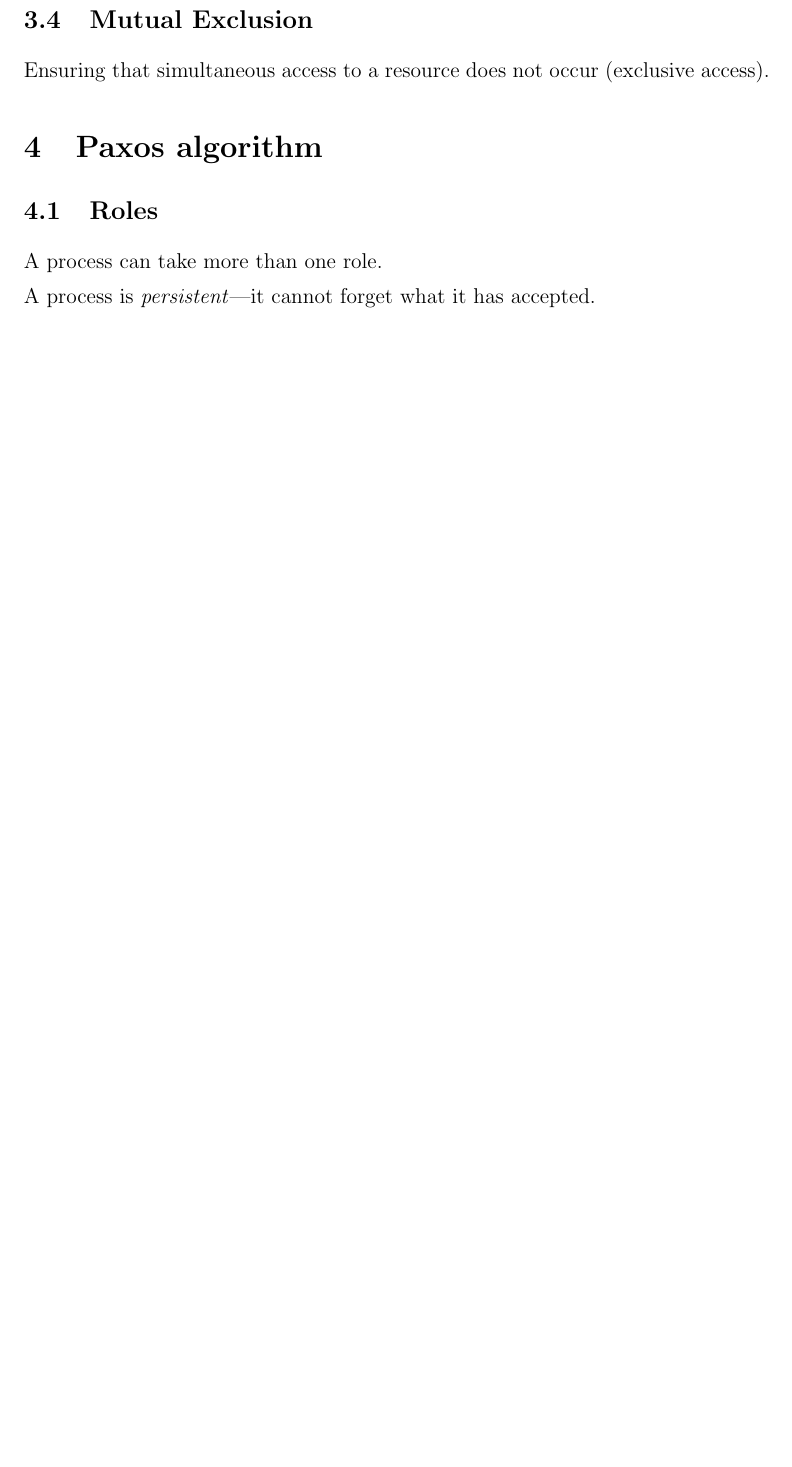
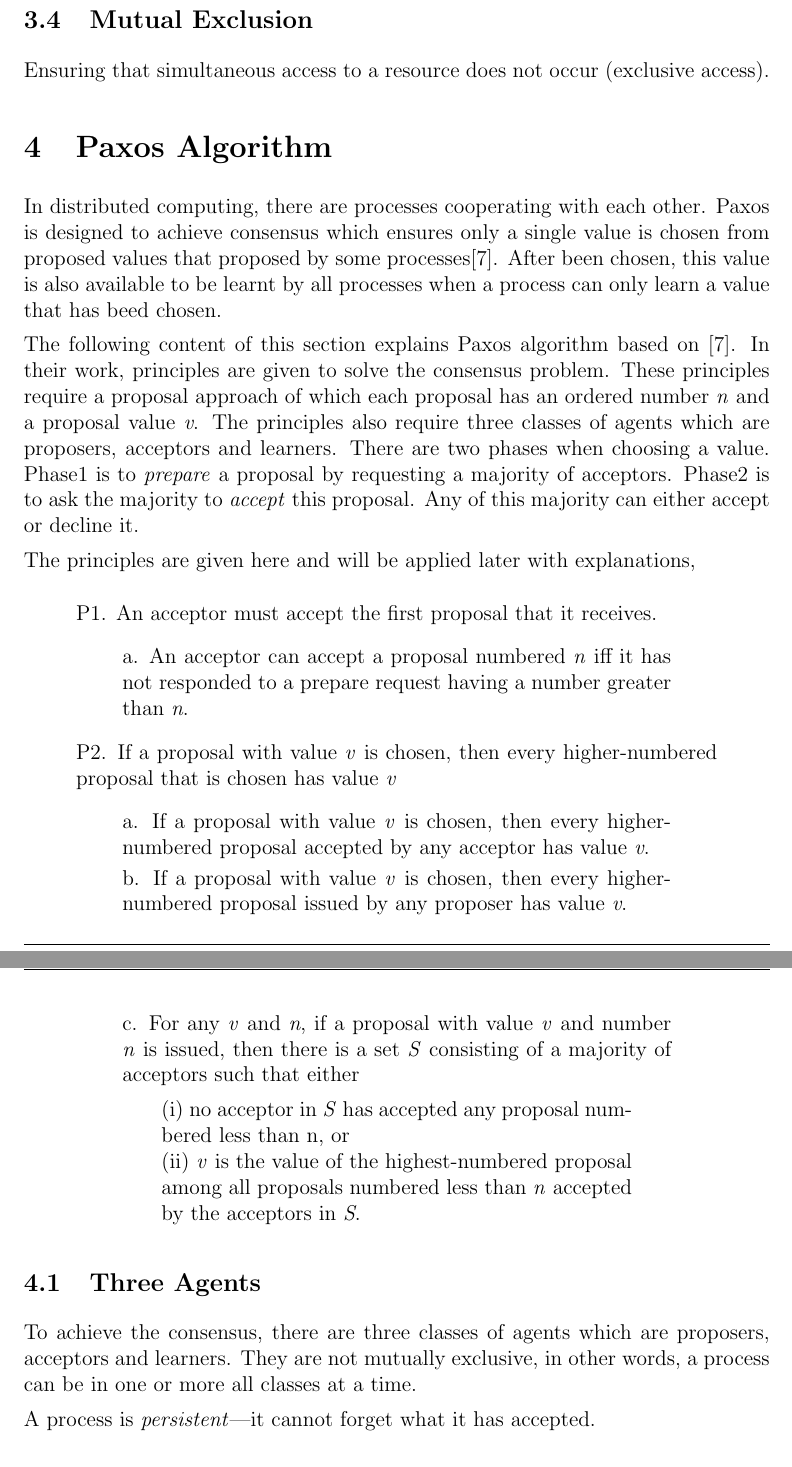
Before and after one commit to JosephVuoto/raft-java, a LaTeX document (report/main.tex): part of page 7 of 12 before the commit and two parts of pages 7 and 8 of 13 after it, the two joined at a grey line, cut so that both start at the same text, the shorter picture padded with empty space. Compiled offline with pdfLaTeX.

Commit message:
Backup: Consensus, Paxos intro, principles, phases and roles

```diff
--- a/report/main.tex
+++ b/report/main.tex
@@ -289,11 +289,69 @@ Ensuring that simultaneous access to a resource does not occur (exclusive
 access).
 
 
-\section{Paxos algorithm} \label{sec:paxos}
+\section{Paxos Algorithm} \label{sec:paxos}
+In distributed computing, there are processes cooperating with each other.
+Paxos is designed to achieve consensus which ensures
+only a single value is chosen from proposed values that
+proposed by some processes\cite{fischer1983consensus}.
+After been chosen, this value is also available to be learnt by all processes
+when a process can only learn a value that has beed chosen.
 
-\subsection{Roles}
+The following content of this section explains
+Paxos algorithm based on \cite{fischer1983consensus}.
+In their work, principles are given to solve the consensus problem.
+These principles require a proposal approach
+of which each proposal has an ordered number \textit{n}
+and a proposal value \textit{v}.
+The principles also require three classes of agents
+which are proposers, acceptors and learners.
+There are two phases when choosing a value.
+Phase1 is to \textit{prepare} a proposal by requesting a majority of acceptors.
+Phase2 is to ask the majority to \textit{accept} this proposal.
+Any of this majority can either accept or decline it.
 
-A process can take more than one role.
+The principles are given here and will be applied later with explanations,
+\begin{quote}
+  P1. An acceptor must accept the first proposal that it receives.
+  \begin{quote}
+    a. An acceptor can accept a proposal numbered \textit{n}
+      iff it has not responded to a prepare request
+      having a number greater than \textit{n}.
+  \end{quote}
+  P2. If a proposal with value \textit{v} is chosen,
+    then every higher-numbered proposal that is chosen has value \textit{v}
+    \begin{quote}
+      a. If a proposal with value \textit{v} is chosen,
+        then every higher-numbered proposal accepted
+        by any acceptor has value \textit{v}.
+
+      b. If a proposal with value \textit{v} is chosen,
+        then every higher-numbered proposal issued
+        by any proposer has value \textit{v}.
+
+      c. For any \textit{v} and \textit{n},
+        if a proposal with value \textit{v}
+        and number \textit{n} is issued,
+        then there is a set \textit{S} consisting of
+        a majority of acceptors such that either
+          \begin{quote}
+            (i) no acceptor in \textit{S} has accepted
+              any proposal numbered less than n, or
+
+            (ii) \textit{v} is the value of
+              the highest-numbered proposal among
+              all proposals numbered less than
+              \textit{n} accepted by the acceptors in \textit{S}.
+          \end{quote}
+  \end{quote}
+\end{quote}
+
+\subsection{Three Agents}
+
+To achieve the consensus, there are three classes of agents
+which are proposers, acceptors and learners.
+They are not mutually exclusive, in other words, a process can be
+in one or more all classes at a time.
 
 A process is \textit{persistent}---it cannot forget what it has accepted.
 
```
